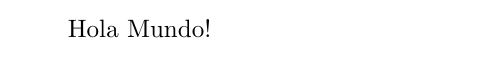
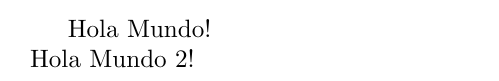
Before and after one commit to gallopelado/curso_latex, a LaTeX document (HolaMundo.tex): part of the page, cut so that both start at the same text. Compiled offline with pdfLaTeX.

Commit message:
add: uso del salto de linea

```diff
--- a/HolaMundo.tex
+++ b/HolaMundo.tex
@@ -1,4 +1,5 @@
 \documentclass{article}
 \begin{document}
-Hola Mundo!
+Hola Mundo! \\ % Este signo permite hacer un salto de linea
+Hola Mundo 2!
 \end{document}
```
Also changed, not shown: HolaMundo.pdf, 1 other file.
